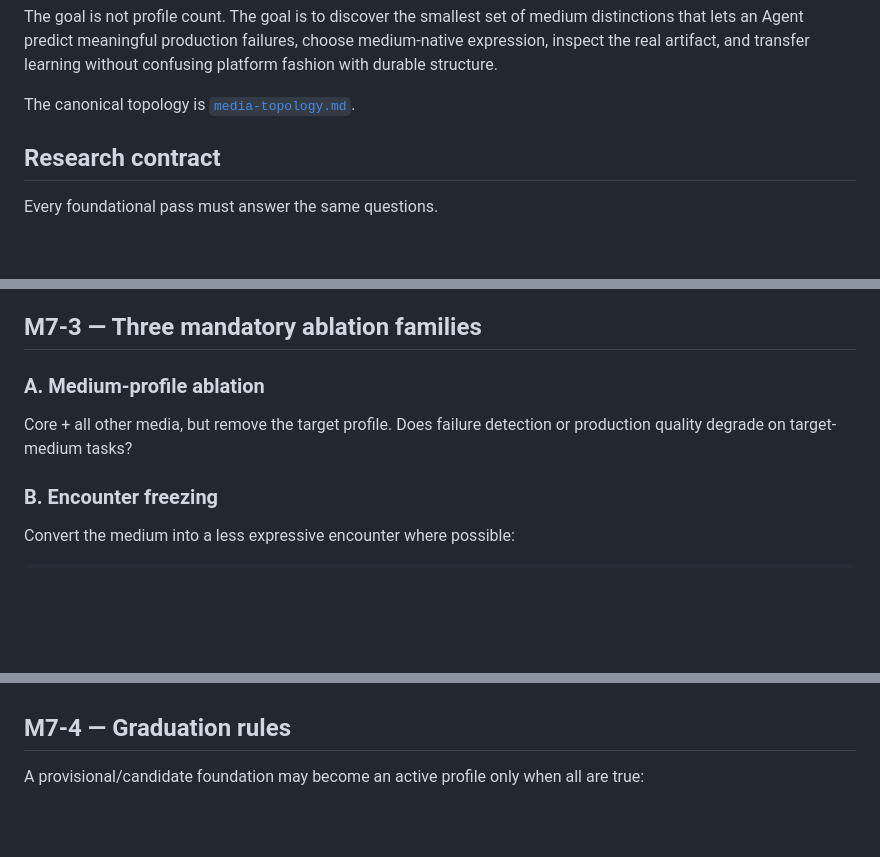
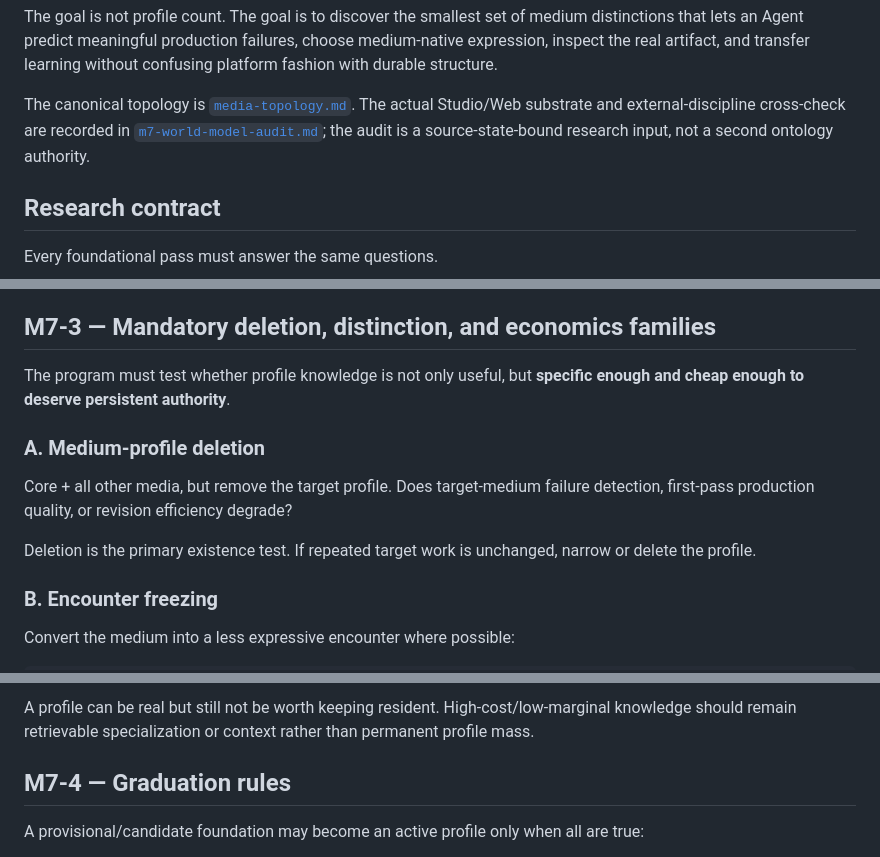
Before and after one commit to ordivon-org/ordivon-media, a Markdown page: research/expression/m7-foundational-media-program.md, 3 parts joined by grey strips. Rendered like a GitHub page; blank space fills up the shorter version.

Commit message:
research: harden media world-model experiment plan

```diff
--- a/research/expression/m7-foundational-media-program.md
+++ b/research/expression/m7-foundational-media-program.md
@@ -16,7 +16,7 @@ Live / Realtime
 
 The goal is not profile count. The goal is to discover the smallest set of medium distinctions that lets an Agent predict meaningful production failures, choose medium-native expression, inspect the real artifact, and transfer learning without confusing platform fashion with durable structure.
 
-The canonical topology is [`media-topology.md`](./media-topology.md).
+The canonical topology is [`media-topology.md`](./media-topology.md). The actual Studio/Web substrate and external-discipline cross-check are recorded in [`m7-world-model-audit.md`](./m7-world-model-audit.md); the audit is a source-state-bound research input, not a second ontology authority.
 
 ## Research contract
 
@@ -239,11 +239,15 @@ For each pair record:
 - new semantic leaks introduced by translation;
 - alternate representations that preserve meaning versus merely preserve content fragments.
 
-## M7-3 — Three mandatory ablation families
+## M7-3 — Mandatory deletion, distinction, and economics families
 
-### A. Medium-profile ablation
+The program must test whether profile knowledge is not only useful, but **specific enough and cheap enough to deserve persistent authority**.
 
-Core + all other media, but remove the target profile. Does failure detection or production quality degrade on target-medium tasks?
+### A. Medium-profile deletion
+
+Core + all other media, but remove the target profile. Does target-medium failure detection, first-pass production quality, or revision efficiency degrade?
+
+Deletion is the primary existence test. If repeated target work is unchanged, narrow or delete the profile.
 
 ### B. Encounter freezing
 
@@ -265,3 +354,4 @@ Mechanically copy the successful surface form from one medium into another while
+A profile can be real but still not be worth keeping resident. High-cost/low-marginal knowledge should remain retrievable specialization or context rather than permanent profile mass.
 
 ## M7-4 — Graduation rules
 
```
Also changed, not shown: other parts of research/expression/m7-foundational-media-program.md (+85 -0 lines), research/expression/m7-world-model-audit.md (added, +226 -0 lines), research/expression/media-topology.md (+2 -2 lines).
